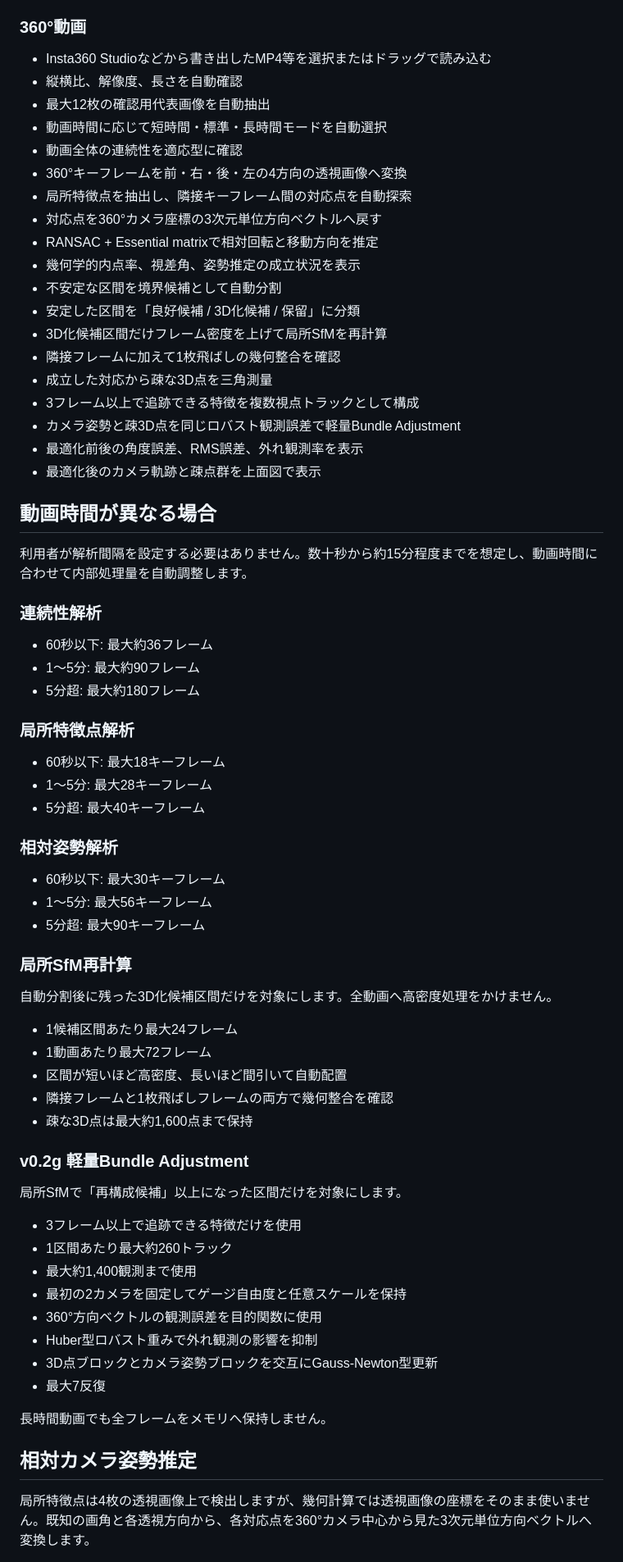
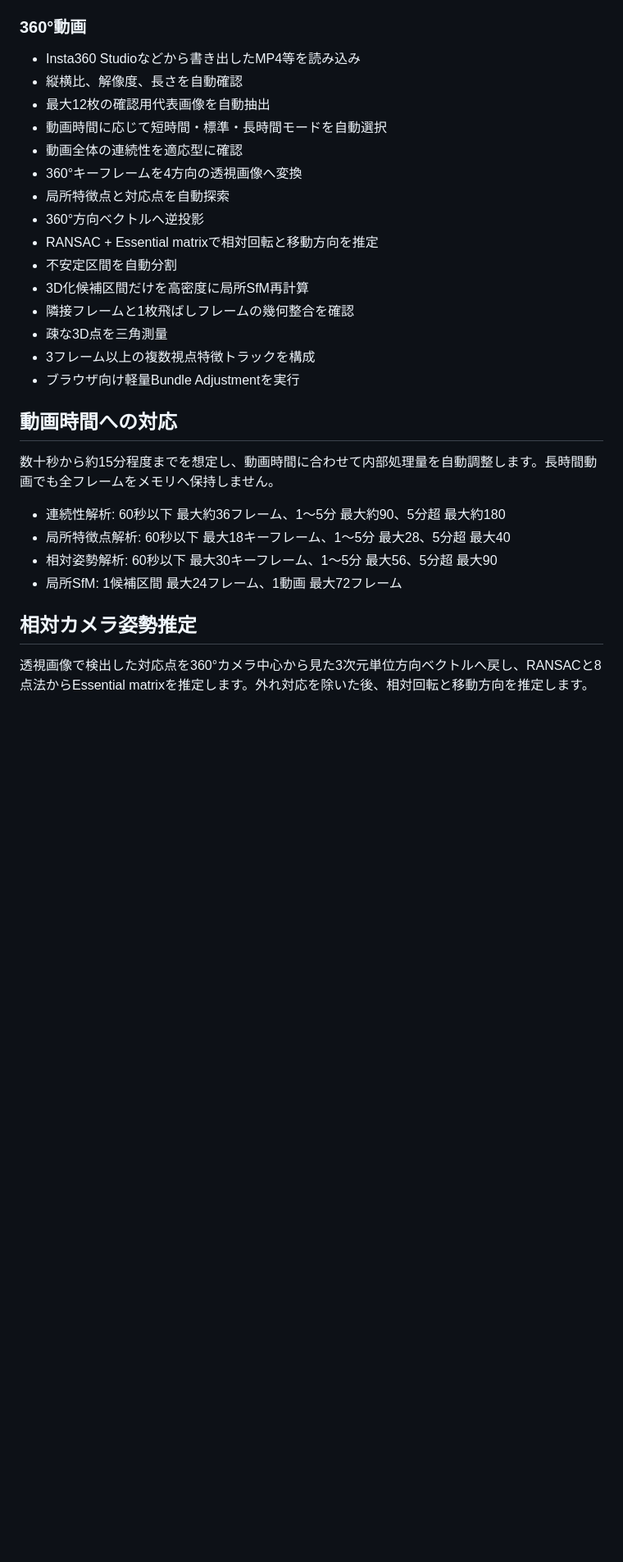
Before and after one commit to GISPHN/360gs, a Markdown page: README.md, the part around one of its changes. Shown at 82% size. GitHub-like rendering; blank space fills up the shorter version.

```diff
--- a/README.md
+++ b/README.md
@@ -19,74 +25,32 @@
 
 ### 360°動画
 
-- Insta360 Studioなどから書き出したMP4等を選択またはドラッグで読み込む
+- Insta360 Studioなどから書き出したMP4等を読み込み
 - 縦横比、解像度、長さを自動確認
 - 最大12枚の確認用代表画像を自動抽出
 - 動画時間に応じて短時間・標準・長時間モードを自動選択
 - 動画全体の連続性を適応型に確認
-- 360°キーフレームを前・右・後・左の4方向の透視画像へ変換
-- 局所特徴点を抽出し、隣接キーフレーム間の対応点を自動探索
-- 対応点を360°カメラ座標の3次元単位方向ベクトルへ戻す
+- 360°キーフレームを4方向の透視画像へ変換
+- 局所特徴点と対応点を自動探索
+- 360°方向ベクトルへ逆投影
 - RANSAC + Essential matrixで相対回転と移動方向を推定
-- 幾何学的内点率、視差角、姿勢推定の成立状況を表示
-- 不安定な区間を境界候補として自動分割
-- 安定した区間を「良好候補 / 3D化候補 / 保留」に分類
-- 3D化候補区間だけフレーム密度を上げて局所SfMを再計算
-- 隣接フレームに加えて1枚飛ばしの幾何整合を確認
-- 成立した対応から疎な3D点を三角測量
-- 3フレーム以上で追跡できる特徴を複数視点トラックとして構成
-- カメラ姿勢と疎3D点を同じロバスト観測誤差で軽量Bundle Adjustment
-- 最適化前後の角度誤差、RMS誤差、外れ観測率を表示
-- 最適化後のカメラ軌跡と疎点群を上面図で表示
+- 不安定区間を自動分割
+- 3D化候補区間だけを高密度に局所SfM再計算
+- 隣接フレームと1枚飛ばしフレームの幾何整合を確認
+- 疎な3D点を三角測量
+- 3フレーム以上の複数視点特徴トラックを構成
+- ブラウザ向け軽量Bundle Adjustmentを実行
 
-## 動画時間が異なる場合
+## 動画時間への対応
 
-利用者が解析間隔を設定する必要はありません。数十秒から約15分程度までを想定し、動画時間に合わせて内部処理量を自動調整します。
+数十秒から約15分程度までを想定し、動画時間に合わせて内部処理量を自動調整します。長時間動画でも全フレームをメモリへ保持しません。
 
-### 連続性解析
-
-- 60秒以下: 最大約36フレーム
-- 1〜5分: 最大約90フレーム
-- 5分超: 最大約180フレーム
-
-### 局所特徴点解析
-
-- 60秒以下: 最大18キーフレーム
-- 1〜5分: 最大28キーフレーム
-- 5分超: 最大40キーフレーム
-
-### 相対姿勢解析
-
-- 60秒以下: 最大30キーフレーム
-- 1〜5分: 最大56キーフレーム
-- 5分超: 最大90キーフレーム
-
-### 局所SfM再計算
-
-自動分割後に残った3D化候補区間だけを対象にします。全動画へ高密度処理をかけません。
-
-- 1候補区間あたり最大24フレーム
-- 1動画あたり最大72フレーム
-- 区間が短いほど高密度、長いほど間引いて自動配置
-- 隣接フレームと1枚飛ばしフレームの両方で幾何整合を確認
-- 疎な3D点は最大約1,600点まで保持
-
-### v0.2g 軽量Bundle Adjustment
-
-局所SfMで「再構成候補」以上になった区間だけを対象にします。
-
-- 3フレーム以上で追跡できる特徴だけを使用
-- 1区間あたり最大約260トラック
-- 最大約1,400観測まで使用
-- 最初の2カメラを固定してゲージ自由度と任意スケールを保持
-- 360°方向ベクトルの観測誤差を目的関数に使用
-- Huber型ロバスト重みで外れ観測の影響を抑制
-- 3D点ブロックとカメラ姿勢ブロックを交互にGauss-Newton型更新
-- 最大7反復
-
-長時間動画でも全フレームをメモリへ保持しません。
+- 連続性解析: 60秒以下 最大約36フレーム、1〜5分 最大約90、5分超 最大約180
+- 局所特徴点解析: 60秒以下 最大18キーフレーム、1〜5分 最大28、5分超 最大40
+- 相対姿勢解析: 60秒以下 最大30キーフレーム、1〜5分 最大56、5分超 最大90
+- 局所SfM: 1候補区間 最大24フレーム、1動画 最大72フレーム
 
 ## 相対カメラ姿勢推定
 
-局所特徴点は4枚の透視画像上で検出しますが、幾何計算では透視画像の座標をそのまま使いません。既知の画角と各透視方向から、各対応点を360°カメラ中心から見た3次元単位方向ベクトルへ変換します。
+透視画像で検出した対応点を360°カメラ中心から見た3次元単位方向ベクトルへ戻し、RANSACと8点法からEssential matrixを推定します。外れ対応を除いた後、相対回転と移動方向を推定します。
 
```
Also changed, not shown: other parts of README.md (+59 -66 lines).
